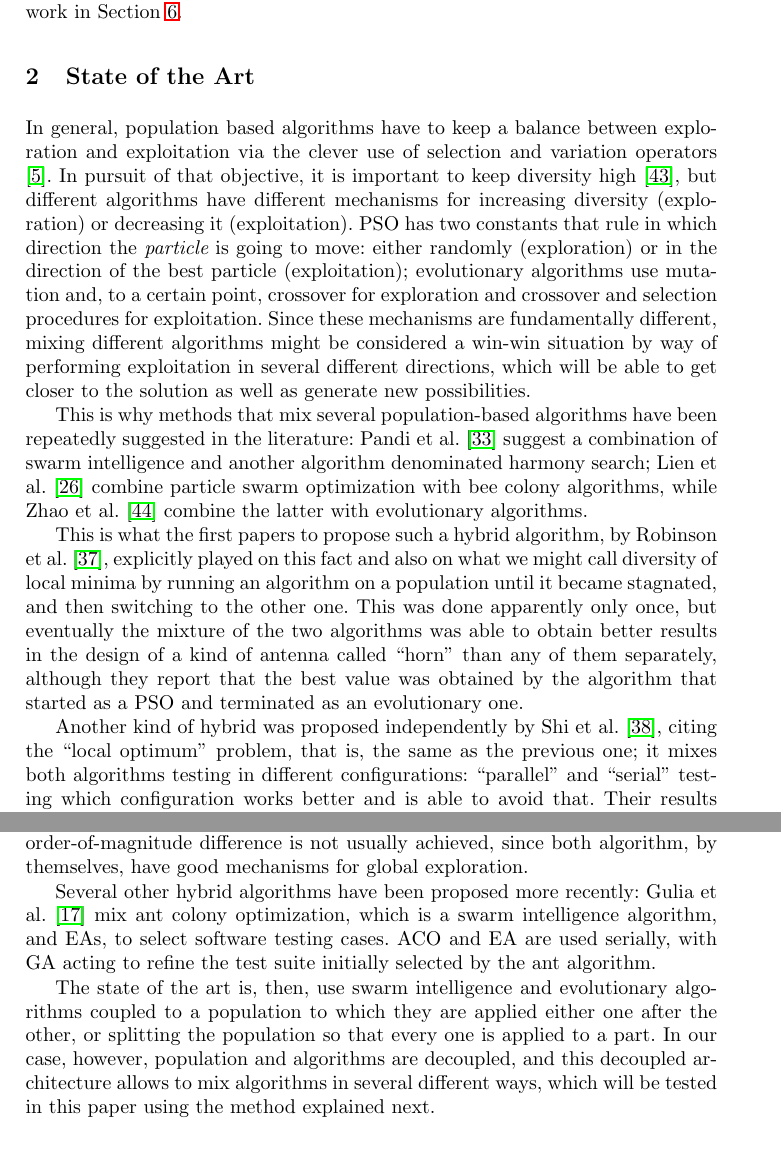
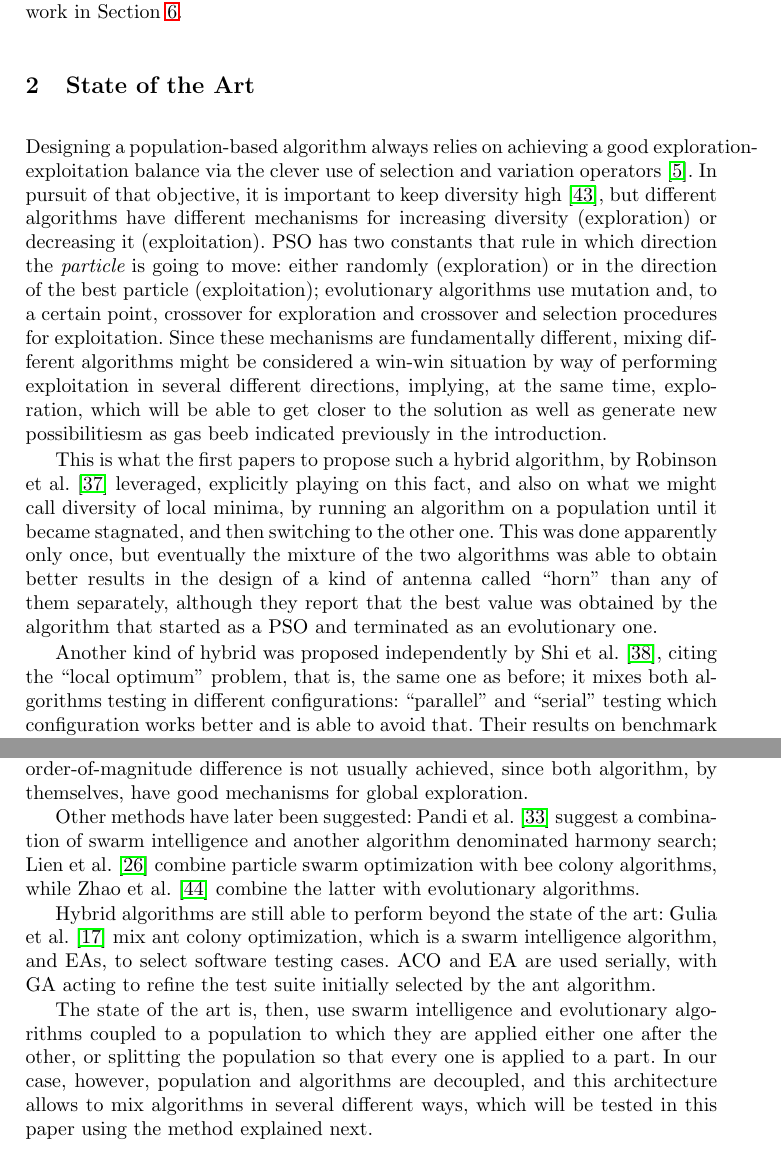
Before and after one commit to mariosky/2020-Gecco-GA-PSO, a LaTeX thesis (2021Evostar/GA-PSO-EvoStar-2020.tex): two parts of pages 4 and 5 of 16, joined at a grey line, cut so that both start at the same text. Compiled offline with pdfLaTeX.

Commit message:
Revising grammar in the state of the art #6

```diff
--- a/2021Evostar/GA-PSO-EvoStar-2020.tex
+++ b/2021Evostar/GA-PSO-EvoStar-2020.tex
@@ -252,12 +252,10 @@ conclusions of this paper and suggestions on future work in Section
 \section{State of the Art}
 \label{soa}
 
-% I miss a sentence here explaining why we're talking about
-% this. Maybe referring back to something in the introduction - JJ
-In general, population based algorithms have to keep a balance between
-exploration and exploitation via the clever use of selection and
-variation operators \cite{vcrepinvsek2013exploration}. In pursuit of
-that objective, it is important to keep diversity high
+Designing a population-based algorithm always relies on achieving a
+good exploration-exploitation balance via the clever use of selection
+and variation operators \cite{vcrepinvsek2013exploration}. In pursuit
+of that objective, it is important to keep diversity high
 \cite{yuan2005importance}, but different algorithms have different
 mechanisms for increasing diversity (exploration) or decreasing it
 (exploitation). PSO has two constants that rule in which direction the
@@ -266,26 +264,15 @@ the direction of the best particle (exploitation); evolutionary
 algorithms use mutation and, to a certain point, crossover for
 exploration and crossover and selection procedures for
 exploitation. Since these mechanisms are fundamentally different,
-mixing different algorithms might be
-considered a win-win situation by way of performing exploitation in
-several different directions, which will be able to
-get closer to the solution as well as generate new possibilities.
+mixing different algorithms might be considered a win-win situation by
+way of performing exploitation in several different directions,
+implying, at the same time, exploration, which will be able to get
+closer to the solution as well as generate new possibilitiesm as gas
+beeb indicated previously in the introduction.
 
-This is why methods that mix several population-based algorithms have been repeatedly
-suggested in the literature: Pandi et al. \cite{pandi2011dynamic}
-suggest a combination of swarm intelligence and another algorithm
-denominated harmony search; Lien et al. \cite{lien2012hybrid} combine
-particle swarm optimization with bee colony algorithms, while Zhao et
-al. \cite{zhao2010hybrid} combine the latter with evolutionary
-algorithms. % But we need to justify that the reason why they've have
-            % done it is the same we have mentioned before - JJ
-
-% a paragraph on the similarity of PSO and GA was moved up, taking out
-% the meaning of "this". We need to revise that. Probably swap the
-% previous paragraph and this one - JJ
 This is what the first papers to propose such a hybrid algorithm, by
-Robinson et al. \cite{Robinson2002}, explicitly played on this
-fact and also on what we might call diversity of local minima by
+Robinson et al. \cite{Robinson2002} leveraged, explicitly playing on this
+fact, and also on what we might call diversity of local minima, by
 running an algorithm on a population until it became stagnated, and
 then switching to the other one. This was done apparently only once,
 but eventually the mixture of the two algorithms was able to obtain
@@ -296,7 +283,7 @@ an evolutionary one.
 
 Another kind of hybrid was proposed independently by
 Shi et al. \cite{shi2003hybrid}, citing the ``local optimum'' problem,
-that is, the same as the previous one; it mixes both algorithms
+that is, the same one as before; it mixes both algorithms
 testing in different configurations: ``parallel'' and ``serial''
 testing which configuration works better and is able to avoid
 that. Their results on benchmark functions are mixed;
@@ -335,8 +322,15 @@ order-of-magnitude difference is not usually  achieved, since both
 algorithm, by themselves, have good mechanisms for global
 exploration.
 
-Several other hybrid algorithms have been proposed more recently:
-Gulia et al. \cite{gulia2019hybrid} mix ant colony optimization,
+Other methods have later been suggested: Pandi et al. \cite{pandi2011dynamic}
+suggest a combination of swarm intelligence and another algorithm
+denominated harmony search; Lien et al. \cite{lien2012hybrid} combine
+particle swarm optimization with bee colony algorithms, while Zhao et
+al. \cite{zhao2010hybrid} combine the latter with evolutionary
+algorithms.
+
+Hybrid algorithms are still able to perform beyond the state of the
+art: Gulia et al. \cite{gulia2019hybrid} mix ant colony optimization,
 which is a swarm intelligence algorithm, and EAs, to select
 software testing cases. ACO and EA are used serially, with GA acting
 to refine the test suite initially selected by the ant algorithm.
@@ -345,10 +339,9 @@ The state of the art is, then, use swarm intelligence and evolutionary
 algorithms coupled to a population to which they are applied either
 one after the other, or splitting the population so that every one is
 applied to a part. In our case, however, population and algorithms are
-decoupled, and this decoupled architecture allows to mix algorithms in
+decoupled, and this architecture allows to mix algorithms in
 several different ways, which will be tested in this paper using the
 method explained next.
-
 
 \section{Proposed Method}
 \label{method}
```
Also changed, not shown: 2021Evostar/GA-PSO-EvoStar-2020.tex (4 more changed lines).
